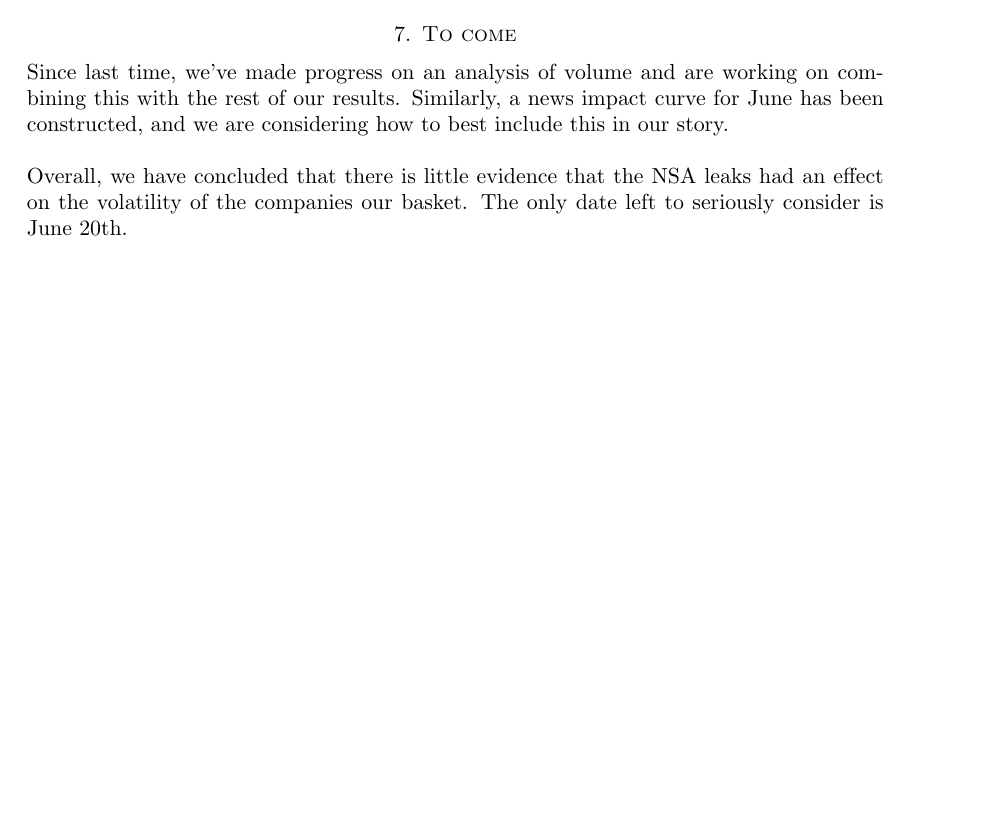
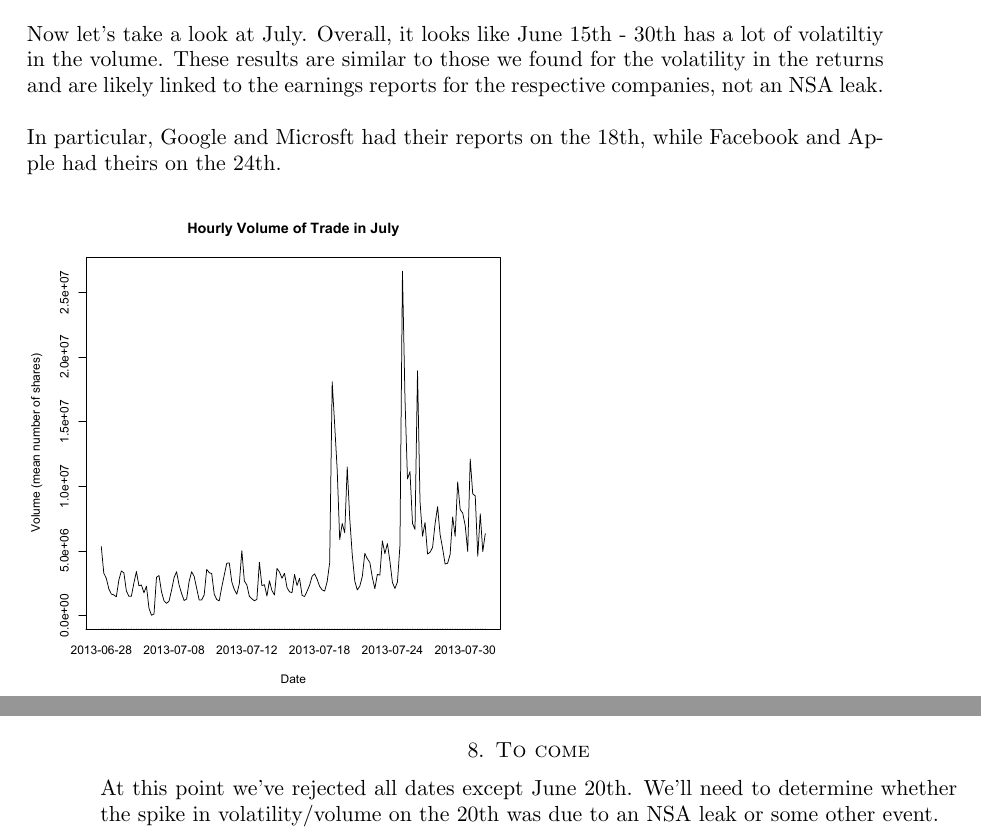
Before and after one commit to maxscheiber/STAT-434-NSA, a LaTeX paper (LaTeX/data_analysis_v2.tex): part of page 13 of 13 before the commit and two parts of pages 15 and 16 of 16 after it, the two joined at a grey line, cut at the place of the change, the shorter picture padded with empty space. Compiled offline with pdfLaTeX.

Commit message:
Includes writeup and plots relating to baket volune for June/July

```diff
--- a/LaTeX/data_analysis_v2.tex
+++ b/LaTeX/data_analysis_v2.tex
@@ -111,7 +125,16 @@
+\newpage
+
+Now let's take a look at July. Overall, it looks like June 15th - 30th has a lot of volatiltiy in the volume. These results are similar to those we found for the volatility in the returns and are likely linked to the earnings reports for the respective companies, not an NSA leak. \\
+
+In particular, Google and Microsft had their reports on the 18th, while Facebook and Apple had theirs on the 24th. \\
+
+\includegraphics[scale = 0.5]{july_volume.pdf} \\
+
+
+\newpage
 \section{To come}
 
-Since last time, we've made progress on an analysis of volume and are working on combining this with the rest of our results. Similarly, a news impact curve for June has been constructed, and we are considering how to best include this in our story. \\
+At this point we've rejected all dates except June 20th. We'll need to determine whether the spike in volatility/volume on the 20th was due to an NSA leak or some other event.  \\
 
-Overall, we have concluded that there is little evidence that the NSA leaks had an effect on the volatility of the companies our basket. The only date left to seriously consider is June 20th.\\
 
 \end{document}
```
Also changed, not shown: LaTeX/data_analysis_v2.pdf, LaTeX/july_volume.pdf (added), LaTeX/june_july_volume.pdf (added), LaTeX/june_volume.pdf (added), LaTeX/june_volume_volatility.pdf (added), LaTeX/data_analysis_v2.tex (16 more changed lines).
